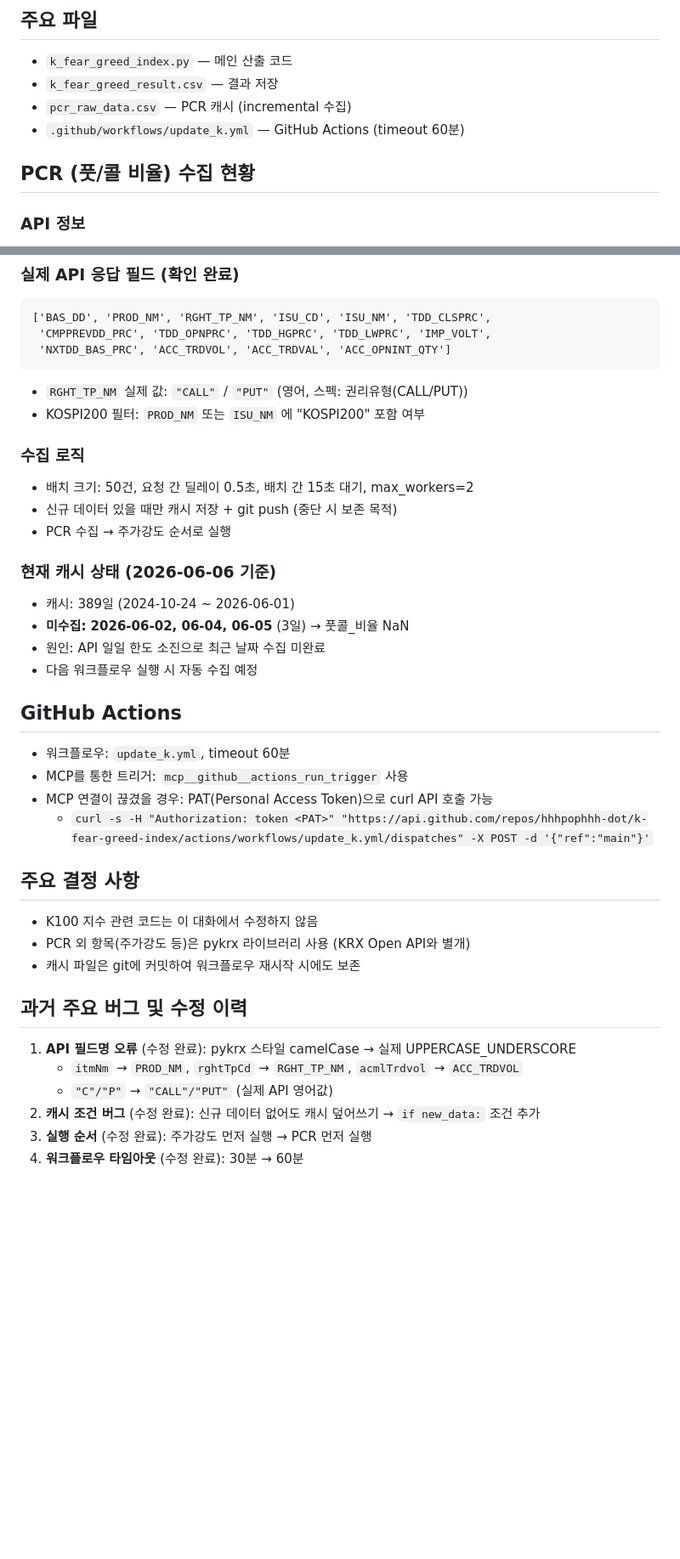
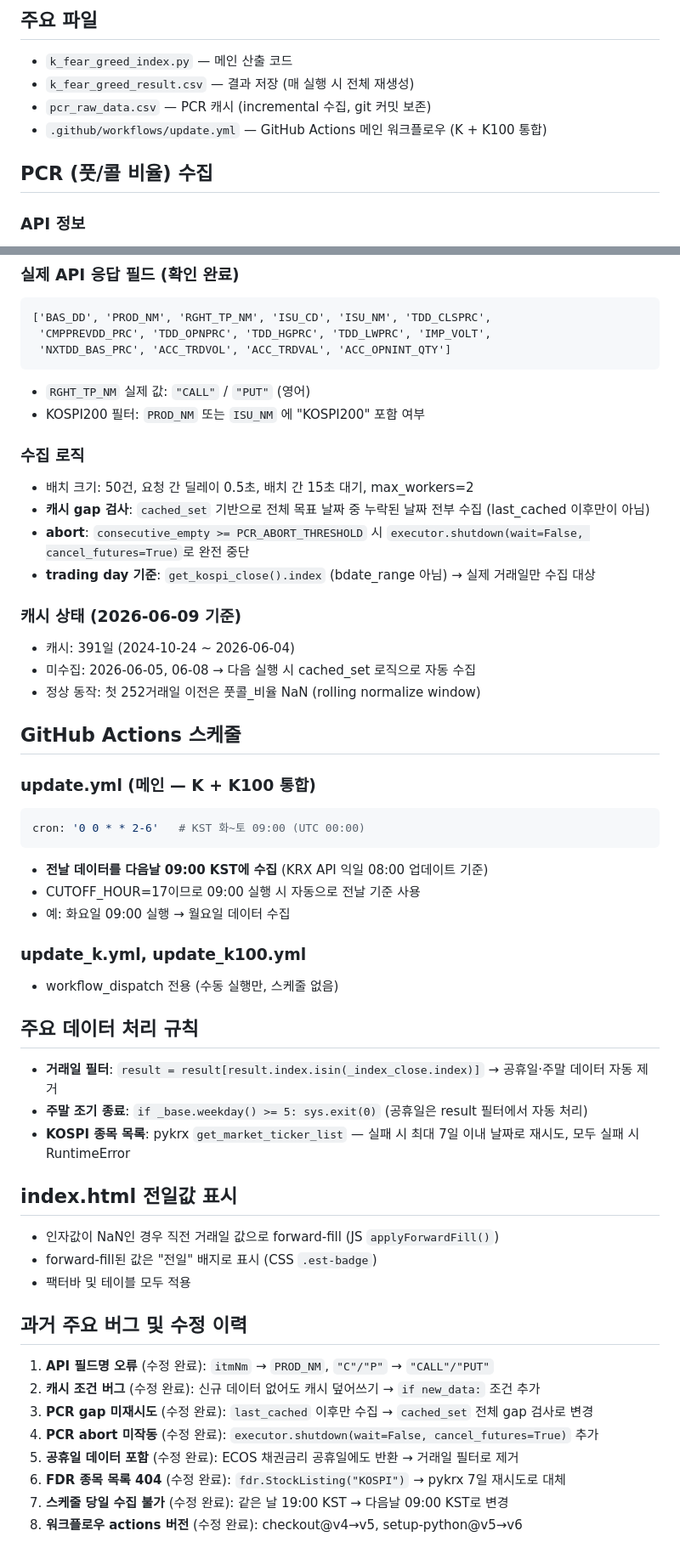
Before and after one commit to hhhpophhh-dot/k-fear-greed-index, a Markdown page: project_context.md, 2 parts joined by grey strips. Shown at 85% size. Rendered like a GitHub page; blank space fills up the shorter version.

Commit message:
project_context.md: 2026-06-09 기준 업데이트 내용 반영

````diff
--- a/project_context.md
+++ b/project_context.md
@@ -16,11 +16,11 @@ CNN 탐욕공포지수를 KOSPI에 적용한 K-탐욕공포지수 개발 및 시
 
 ## 주요 파일
 - `k_fear_greed_index.py` — 메인 산출 코드
-- `k_fear_greed_result.csv` — 결과 저장
-- `pcr_raw_data.csv` — PCR 캐시 (incremental 수집)
-- `.github/workflows/update_k.yml` — GitHub Actions (timeout 60분)
+- `k_fear_greed_result.csv` — 결과 저장 (매 실행 시 전체 재생성)
+- `pcr_raw_data.csv` — PCR 캐시 (incremental 수집, git 커밋 보존)
+- `.github/workflows/update.yml` — GitHub Actions 메인 워크플로우 (K + K100 통합)
 
-## PCR (풋/콜 비율) 수집 현황
+## PCR (풋/콜 비율) 수집
 
 ### API 정보
 - KRX Open API (`data-dbg.krx.co.kr/svc/apis/drv/opt_bydd_trd`)
@@ -34,35 +34,49 @@ CNN 탐욕공포지수를 KOSPI에 적용한 K-탐욕공포지수 개발 및 시
  'CMPPREVDD_PRC', 'TDD_OPNPRC', 'TDD_HGPRC', 'TDD_LWPRC', 'IMP_VOLT',
  'NXTDD_BAS_PRC', 'ACC_TRDVOL', 'ACC_TRDVAL', 'ACC_OPNINT_QTY']
 ```
-- `RGHT_TP_NM` 실제 값: `"CALL"` / `"PUT"` (영어, 스펙: 권리유형(CALL/PUT))
+- `RGHT_TP_NM` 실제 값: `"CALL"` / `"PUT"` (영어)
 - KOSPI200 필터: `PROD_NM` 또는 `ISU_NM` 에 "KOSPI200" 포함 여부
 
 ### 수집 로직
 - 배치 크기: 50건, 요청 간 딜레이 0.5초, 배치 간 15초 대기, max_workers=2
-- 신규 데이터 있을 때만 캐시 저장 + git push (중단 시 보존 목적)
-- PCR 수집 → 주가강도 순서로 실행
+- **캐시 gap 검사**: `cached_set` 기반으로 전체 목표 날짜 중 누락된 날짜 전부 수집 (last_cached 이후만이 아님)
+- **abort**: `consecutive_empty >= PCR_ABORT_THRESHOLD` 시 `executor.shutdown(wait=False, cancel_futures=True)`로 완전 중단
+- **trading day 기준**: `get_kospi_close().index` (bdate_range 아님) → 실제 거래일만 수집 대상
 
-### 현재 캐시 상태 (2026-06-06 기준)
-- 캐시: 389일 (2024-10-24 ~ 2026-06-01)
-- **미수집: 2026-06-02, 06-04, 06-05** (3일) → 풋콜_비율 NaN
-- 원인: API 일일 한도 소진으로 최근 날짜 수집 미완료
-- 다음 워크플로우 실행 시 자동 수집 예정
+### 캐시 상태 (2026-06-09 기준)
+- 캐시: 391일 (2024-10-24 ~ 2026-06-04)
+- 미수집: 2026-06-05, 06-08 → 다음 실행 시 cached_set 로직으로 자동 수집
+- 정상 동작: 첫 252거래일 이전은 풋콜_비율 NaN (rolling normalize window)
 
-## GitHub Actions
-- 워크플로우: `update_k.yml`, timeout 60분
-- MCP를 통한 트리거: `mcp__github__actions_run_trigger` 사용
-- MCP 연결이 끊겼을 경우: PAT(Personal Access Token)으로 curl API 호출 가능
-  - `curl -s -H "Authorization: token <PAT>" "https://api.github.com/repos/hhhpophhh-dot/k-fear-greed-index/actions/workflows/update_k.yml/dispatches" -X POST -d '{"ref":"main"}'`
+## GitHub Actions 스케줄
 
-## 주요 결정 사항
-- K100 지수 관련 코드는 이 대화에서 수정하지 않음
-- PCR 외 항목(주가강도 등)은 pykrx 라이브러리 사용 (KRX Open API와 별개)
-- 캐시 파일은 git에 커밋하여 워크플로우 재시작 시에도 보존
+### update.yml (메인 — K + K100 통합)
+```yaml
+cron: '0 0 * * 2-6'   # KST 화~토 09:00 (UTC 00:00)
+```
+- **전날 데이터를 다음날 09:00 KST에 수집** (KRX API 익일 08:00 업데이트 기준)
+- CUTOFF_HOUR=17이므로 09:00 실행 시 자동으로 전날 기준 사용
+- 예: 화요일 09:00 실행 → 월요일 데이터 수집
+
+### update_k.yml, update_k100.yml
+- workflow_dispatch 전용 (수동 실행만, 스케줄 없음)
+
+## 주요 데이터 처리 규칙
+- **거래일 필터**: `result = result[result.index.isin(_index_close.index)]` → 공휴일·주말 데이터 자동 제거
+- **주말 조기 종료**: `if _base.weekday() >= 5: sys.exit(0)` (공휴일은 result 필터에서 자동 처리)
+- **KOSPI 종목 목록**: pykrx `get_market_ticker_list` — 실패 시 최대 7일 이내 날짜로 재시도, 모두 실패 시 RuntimeError
+
+## index.html 전일값 표시
+- 인자값이 NaN인 경우 직전 거래일 값으로 forward-fill (JS `applyForwardFill()`)
+- forward-fill된 값은 "전일" 배지로 표시 (CSS `.est-badge`)
+- 팩터바 및 테이블 모두 적용
 
 ## 과거 주요 버그 및 수정 이력
-1. **API 필드명 오류** (수정 완료): pykrx 스타일 camelCase → 실제 UPPERCASE_UNDERSCORE
-   - `itmNm` → `PROD_NM`, `rghtTpCd` → `RGHT_TP_NM`, `acmlTrdvol` → `ACC_TRDVOL`
-   - `"C"/"P"` → `"CALL"/"PUT"` (실제 API 영어값)
+1. **API 필드명 오류** (수정 완료): `itmNm` → `PROD_NM`, `"C"/"P"` → `"CALL"/"PUT"`
 2. **캐시 조건 버그** (수정 완료): 신규 데이터 없어도 캐시 덮어쓰기 → `if new_data:` 조건 추가
-3. **실행 순서** (수정 완료): 주가강도 먼저 실행 → PCR 먼저 실행
-4. **워크플로우 타임아웃** (수정 완료): 30분 → 60분
+3. **PCR gap 미재시도** (수정 완료): `last_cached` 이후만 수집 → `cached_set` 전체 gap 검사로 변경
+4. **PCR abort 미작동** (수정 완료): `executor.shutdown(wait=False, cancel_futures=True)` 추가
+5. **공휴일 데이터 포함** (수정 완료): ECOS 채권금리 공휴일에도 반환 → 거래일 필터로 제거
+6. **FDR 종목 목록 404** (수정 완료): `fdr.StockListing("KOSPI")` → pykrx 7일 재시도로 대체
+7. **스케줄 당일 수집 불가** (수정 완료): 같은 날 19:00 KST → 다음날 09:00 KST로 변경
+8. **워크플로우 actions 버전** (수정 완료): checkout@v4→v5, setup-python@v5→v6
````
